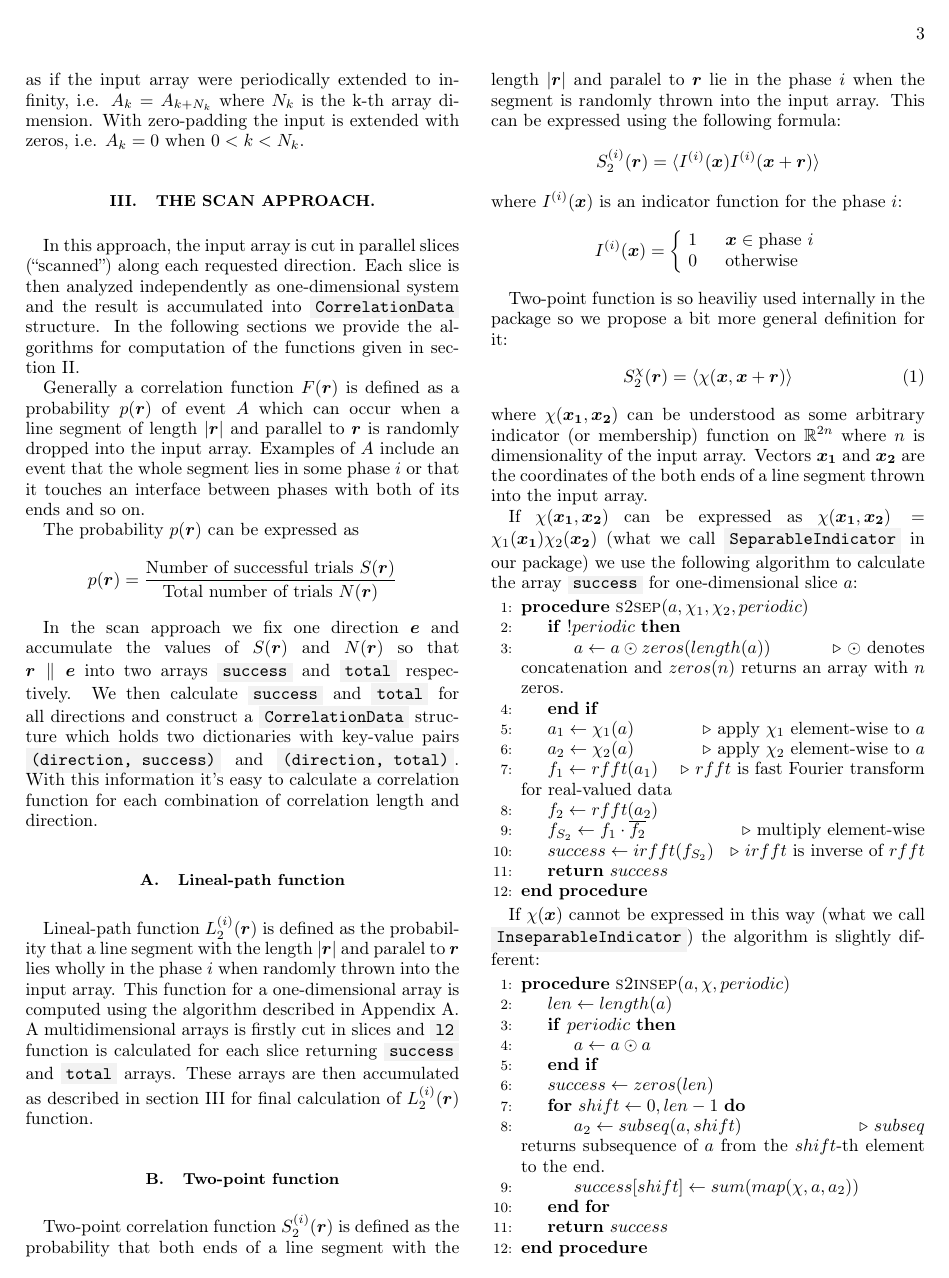
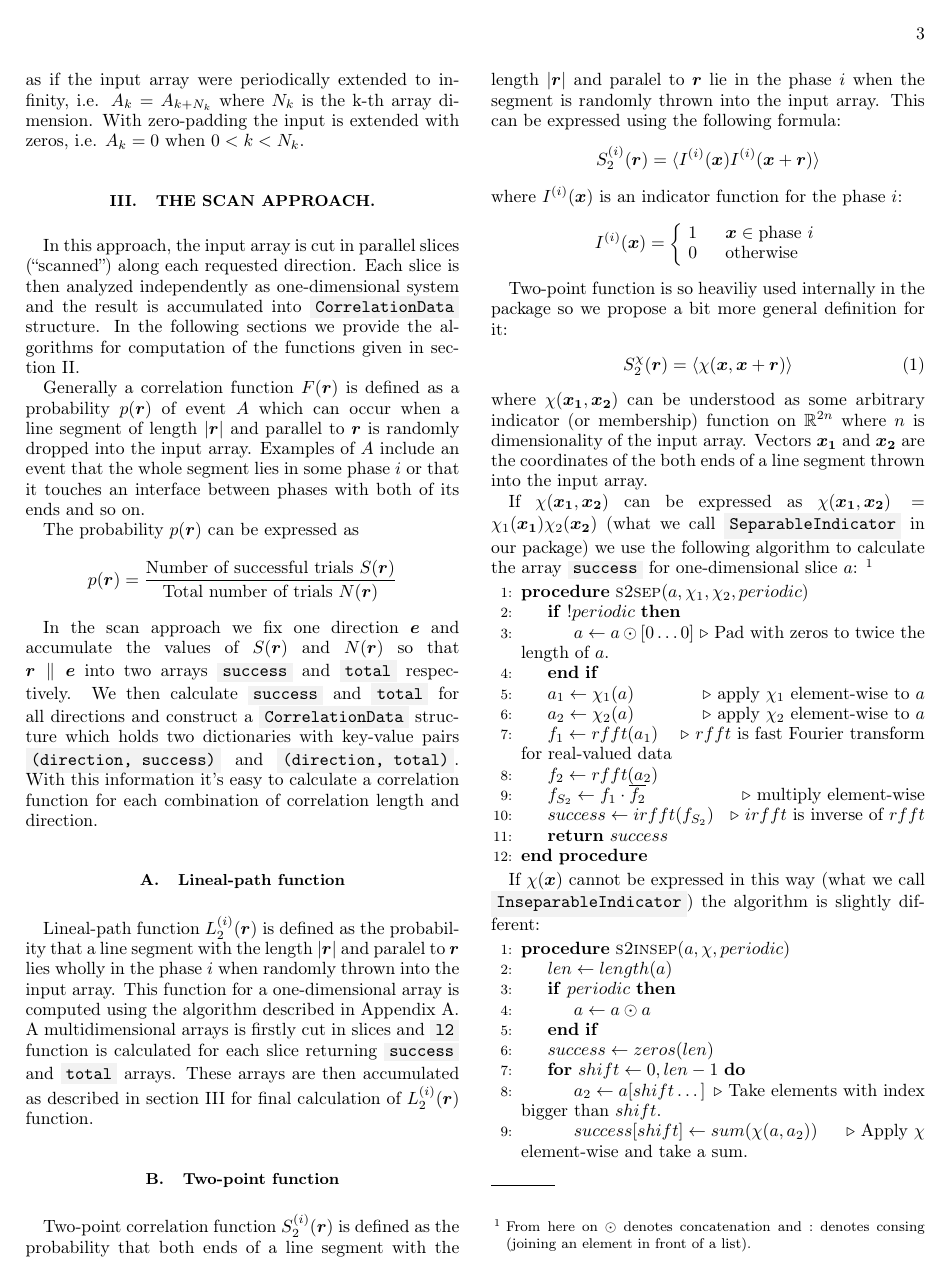
Before and after one commit to fatimp/correlation-function-paper, a LaTeX paper (paper-correlations.tex): page 3 of 10. Compiled offline with pdfLaTeX.

Commit message:
Clearer description of algorithms

```diff
--- a/paper-correlations.tex
+++ b/paper-correlations.tex
@@ -1,4 +1,4 @@
-\documentclass[reprint,amsmath,amssymb,aps,pre]{revtex4-1}
+\documentclass[reprint,amsmath,amssymb,aps,pre,nofootinbib]{revtex4-1}
 % Latex
 \usepackage[english]{babel}
 \usepackage[utf8]{inputenc}
@@ -292,12 +292,14 @@ ends of a line segment thrown into the input array.
 If $\chi(\bm{x_1}, \bm{x_2})$ can be expressed as
 $\chi(\bm{x_1}, \bm{x_2}) = \chi_1(\bm{x_1})\chi_2(\bm{x_2})$ (what we call
 \code{SeparableIndicator} in our package) we use the following algorithm to
-calculate the array \code{success} for one-dimensional slice $a$:
+calculate the array \code{success} for one-dimensional slice $a$: \footnote{From
+here on $\odot$ denotes concatenation and $:$ denotes consing (joining an
+element in front of a list).}
 \begin{algorithmic}[1]
   \Procedure{s2sep}{$a, \chi_1, \chi_2, periodic$}
   \If{$!periodic$}
-    \State $a \gets a \odot zeros(length(a))$ \Comment{$\odot$
-      denotes concatenation and $zeros(n)$ returns an array with $n$ zeros.}
+    \State $a \gets a \odot [0 \dots 0]$ \Comment{Pad with zeros to twice the
+      length of $a$.}
   \EndIf
   \State $a_1 \gets \chi_1(a)$ \Comment{apply $\chi_1$ element-wise to $a$}
   \State $a_2 \gets \chi_2(a)$ \Comment{apply $\chi_2$ element-wise to $a$}
@@ -320,10 +322,10 @@ If $\chi(\bm{x})$ cannot be expressed in this way (what we call
     \EndIf
     \State $success \gets zeros(len)$
     \For{$shift \gets 0,len-1$}
-      \State $a_2 \gets subseq(a, shift)$
-      \Comment{$subseq$ returns subsequence of $a$ from the $shift$-th element
-        to the end.}
-      \State $success[shift] \gets sum(map(\chi, a, a_2))$
+      \State $a_2 \gets a[shift \dots]$
+      \Comment{Take elements with index bigger than $shift$.}
+      \State $success[shift] \gets sum(\chi(a, a_2))$
+      \Comment{Apply $\chi$ element-wise and take a sum.}
     \EndFor
     \State \textbf{return} $success$
   \EndProcedure
```
Also changed, not shown: paper-correlations.tex (10 more changed lines).
